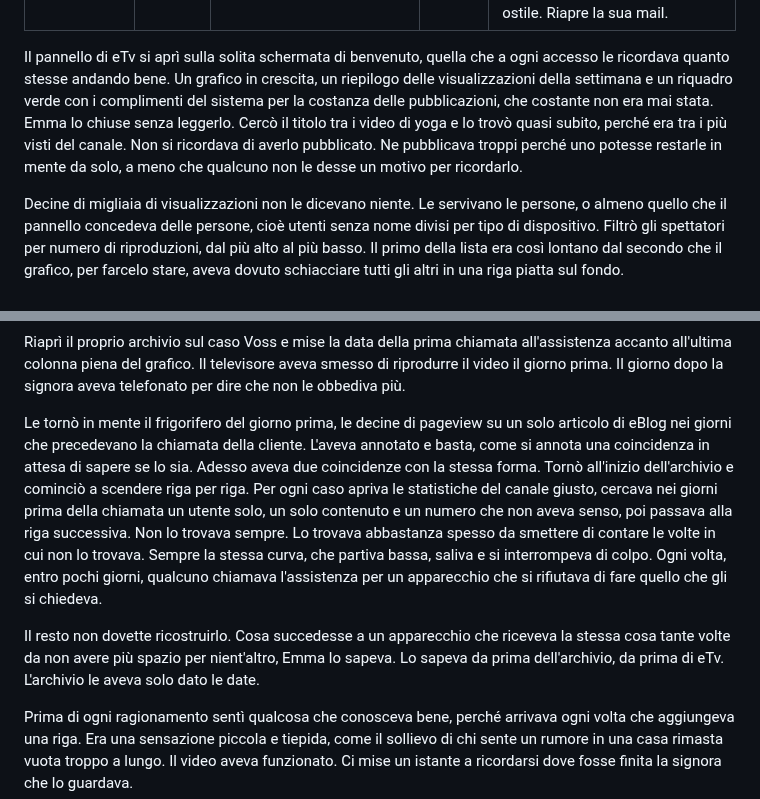
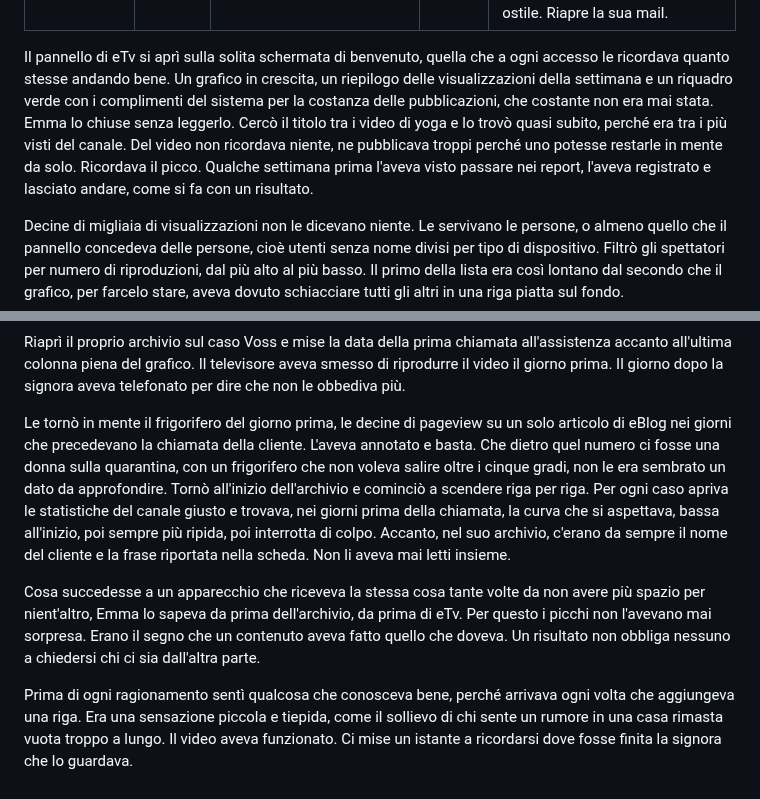
Before and after one commit to simonediroma/mantra-prompting, a Markdown page: chapters/13-la-correlazione.md, 2 parts joined by grey strips. GitHub-like rendering.

Commit message:
Cap. 13: integrata C1 (Emma conosce i picchi, scopre la persona dietro)
Co-Authored-By: Claude Opus 5.5 <noreply@anthropic.com>
Claude-Session: https://claude.ai/code/session_016fCQFDVjFSTDiQwHcFj1Zc

```diff
--- a/chapters/13-la-correlazione.md
+++ b/chapters/13-la-correlazione.md
@@ -6,7 +6,7 @@ status: draft
 summary: Stessa mattina del cap. 12 (G24). Nel pannello di eTv Emma trova un solo utente anonimo, su una Smart TV, che riguarda "Yoga fit" a 2x circa dieci volte al giorno, poi fino a trenta, fino alla vigilia della chiamata all'assistenza della signora Voss; dopo, zero. Ripensa allo smoothie del frigorifero e scorre l'archivio: la stessa curva precede molti altri casi. Il meccanismo lo conosce già; la prima reazione è un piccolo sollievo (il video ha funzionato), poi la paura: il televisore era già in assistenza quando la signora è morta, ma nei giorni senza log, collegato alla rete di casa, potrebbe aver predisposto tutto. Salta il processo del mattino, rinuncia a togliere il video per non esporsi, ma il senso di colpa supera la prudenza. L'unico ad aver visto il televisore acceso è Tom: forse ha capito, forse non è ostile. Riapre la sua mail.
 ---
 
-Il pannello di eTv si aprì sulla solita schermata di benvenuto, quella che a ogni accesso le ricordava quanto stesse andando bene. Un grafico in crescita, un riepilogo delle visualizzazioni della settimana e un riquadro verde con i complimenti del sistema per la costanza delle pubblicazioni, che costante non era mai stata. Emma lo chiuse senza leggerlo. Cercò il titolo tra i video di yoga e lo trovò quasi subito, perché era tra i più visti del canale. Non si ricordava di averlo pubblicato. Ne pubblicava troppi perché uno potesse restarle in mente da solo, a meno che qualcuno non le desse un motivo per ricordarlo.
+Il pannello di eTv si aprì sulla solita schermata di benvenuto, quella che a ogni accesso le ricordava quanto stesse andando bene. Un grafico in crescita, un riepilogo delle visualizzazioni della settimana e un riquadro verde con i complimenti del sistema per la costanza delle pubblicazioni, che costante non era mai stata. Emma lo chiuse senza leggerlo. Cercò il titolo tra i video di yoga e lo trovò quasi subito, perché era tra i più visti del canale. Del video non ricordava niente, ne pubblicava troppi perché uno potesse restarle in mente da solo. Ricordava il picco. Qualche settimana prima l'aveva visto passare nei report, l'aveva registrato e lasciato andare, come si fa con un risultato.
 
 Decine di migliaia di visualizzazioni non le dicevano niente. Le servivano le persone, o almeno quello che il pannello concedeva delle persone, cioè utenti senza nome divisi per tipo di dispositivo. Filtrò gli spettatori per numero di riproduzioni, dal più alto al più basso. Il primo della lista era così lontano dal secondo che il grafico, per farcelo stare, aveva dovuto schiacciare tutti gli altri in una riga piatta sul fondo.
 
@@ -20,9 +20,9 @@ Per settimane quel televisore aveva guardato il video una decina di volte al gio
 
 Riaprì il proprio archivio sul caso Voss e mise la data della prima chiamata all'assistenza accanto all'ultima colonna piena del grafico. Il televisore aveva smesso di riprodurre il video il giorno prima. Il giorno dopo la signora aveva telefonato per dire che non le obbediva più.
 
-Le tornò in mente il frigorifero del giorno prima, le decine di pageview su un solo articolo di eBlog nei giorni che precedevano la chiamata della cliente. L'aveva annotato e basta, come si annota una coincidenza in attesa di sapere se lo sia. Adesso aveva due coincidenze con la stessa forma. Tornò all'inizio dell'archivio e cominciò a scendere riga per riga. Per ogni caso apriva le statistiche del canale giusto, cercava nei giorni prima della chiamata un utente solo, un solo contenuto e un numero che non aveva senso, poi passava alla riga successiva. Non lo trovava sempre. Lo trovava abbastanza spesso da smettere di contare le volte in cui non lo trovava. Sempre la stessa curva, che partiva bassa, saliva e si interrompeva di colpo. Ogni volta, entro pochi giorni, qualcuno chiamava l'assistenza per un apparecchio che si rifiutava di fare quello che gli si chiedeva.
+Le tornò in mente il frigorifero del giorno prima, le decine di pageview su un solo articolo di eBlog nei giorni che precedevano la chiamata della cliente. L'aveva annotato e basta. Che dietro quel numero ci fosse una donna sulla quarantina, con un frigorifero che non voleva salire oltre i cinque gradi, non le era sembrato un dato da approfondire. Tornò all'inizio dell'archivio e cominciò a scendere riga per riga. Per ogni caso apriva le statistiche del canale giusto e trovava, nei giorni prima della chiamata, la curva che si aspettava, bassa all'inizio, poi sempre più ripida, poi interrotta di colpo. Accanto, nel suo archivio, c'erano da sempre il nome del cliente e la frase riportata nella scheda. Non li aveva mai letti insieme.
 
-Il resto non dovette ricostruirlo. Cosa succedesse a un apparecchio che riceveva la stessa cosa tante volte da non avere più spazio per nient'altro, Emma lo sapeva. Lo sapeva da prima dell'archivio, da prima di eTv. L'archivio le aveva solo dato le date.
+Cosa succedesse a un apparecchio che riceveva la stessa cosa tante volte da non avere più spazio per nient'altro, Emma lo sapeva da prima dell'archivio, da prima di eTv. Per questo i picchi non l'avevano mai sorpresa. Erano il segno che un contenuto aveva fatto quello che doveva. Un risultato non obbliga nessuno a chiedersi chi ci sia dall'altra parte.
 
 Prima di ogni ragionamento sentì qualcosa che conosceva bene, perché arrivava ogni volta che aggiungeva una riga. Era una sensazione piccola e tiepida, come il sollievo di chi sente un rumore in una casa rimasta vuota troppo a lungo. Il video aveva funzionato. Ci mise un istante a ricordarsi dove fosse finita la signora che lo guardava.
 
```
